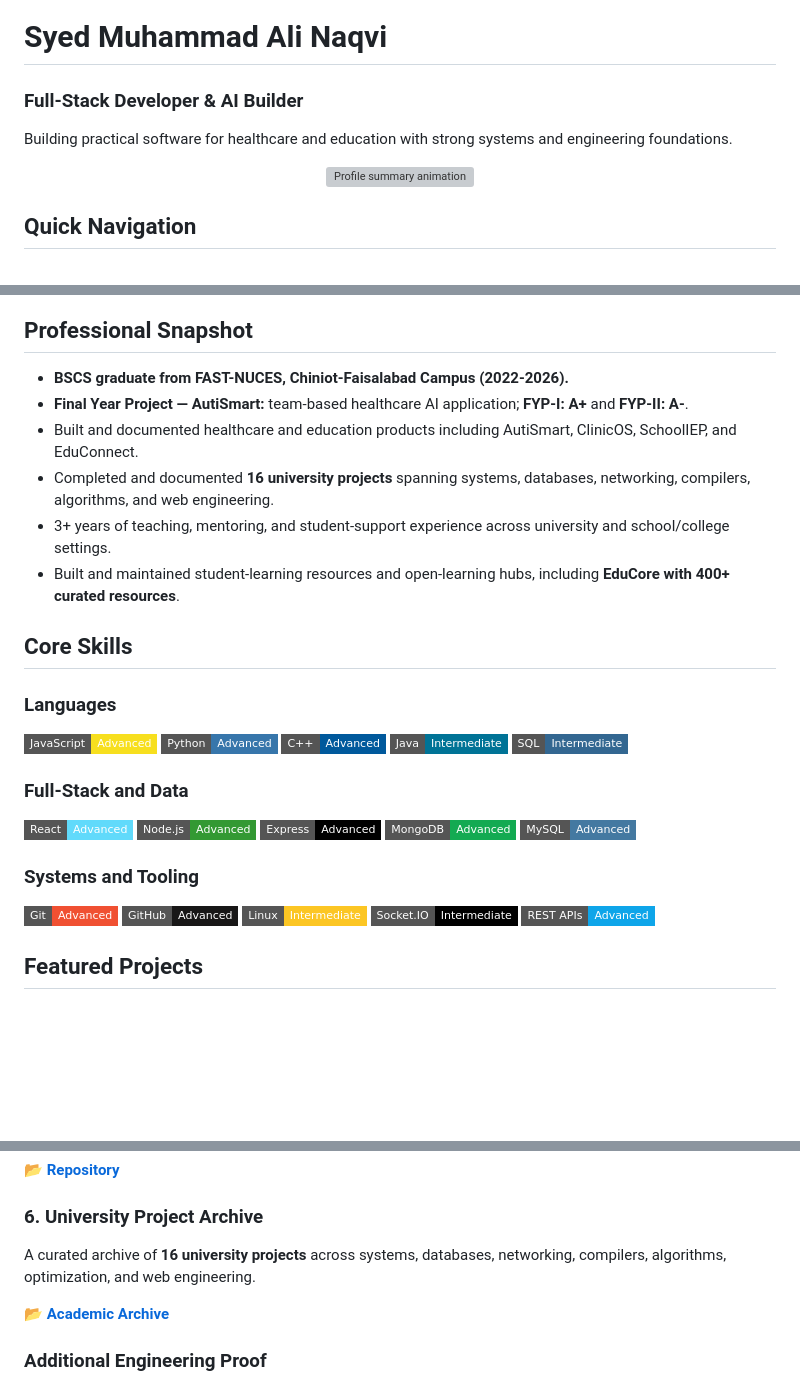
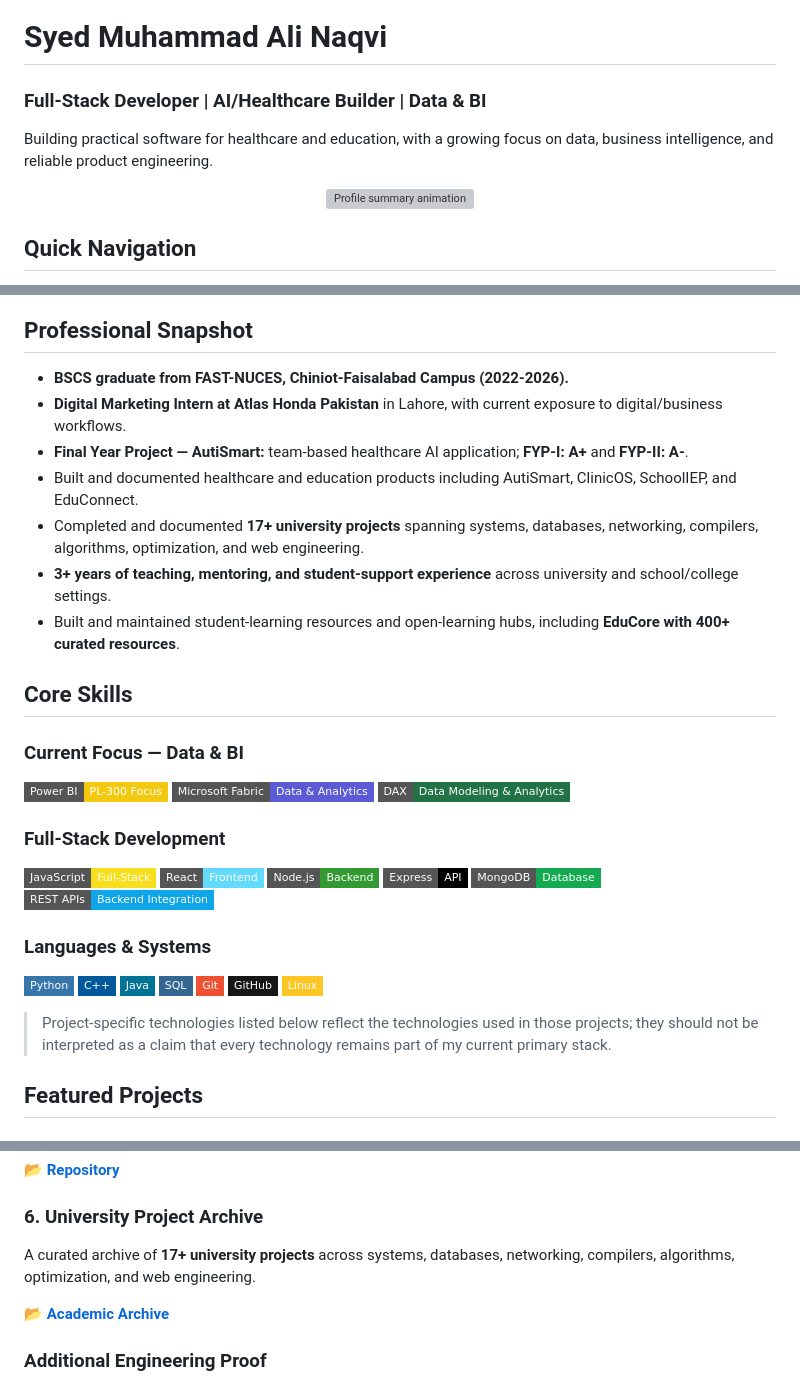
Before and after one commit to AliShah1029384756/AliShah1029384756, a Markdown page: README.md, 3 parts joined by grey strips. GitHub-like rendering; badges without logos; blank space fills up the shorter version; grey boxes are pictures that could not be loaded.

Commit message:
Reconcile README with current professional profile

```diff
--- a/README.md
+++ b/README.md
@@ -1,7 +1,7 @@
 # Syed Muhammad Ali Naqvi
 
-### Full-Stack Developer & AI Builder
+### Full-Stack Developer | AI/Healthcare Builder | Data & BI
 
-Building practical software for healthcare and education with strong systems and engineering foundations.
+Building practical software for healthcare and education, with a growing focus on data, business intelligence, and reliable product engineering.
 
 <div align="center">
@@ -29,37 +29,41 @@ Building practical software for healthcare and education with strong systems and
 ## Professional Snapshot
 
 - **BSCS graduate from FAST-NUCES, Chiniot-Faisalabad Campus (2022-2026).**
+- **Digital Marketing Intern at Atlas Honda Pakistan** in Lahore, with current exposure to digital/business workflows.
 - **Final Year Project — AutiSmart:** team-based healthcare AI application; **FYP-I: A+** and **FYP-II: A-**.
 - Built and documented healthcare and education products including AutiSmart, ClinicOS, SchoolIEP, and EduConnect.
-- Completed and documented **16 university projects** spanning systems, databases, networking, compilers, algorithms, and web engineering.
-- 3+ years of teaching, mentoring, and student-support experience across university and school/college settings.
+- Completed and documented **17+ university projects** spanning systems, databases, networking, compilers, algorithms, optimization, and web engineering.
+- **3+ years of teaching, mentoring, and student-support experience** across university and school/college settings.
 - Built and maintained student-learning resources and open-learning hubs, including **EduCore with 400+ curated resources**.
 
 ## Core Skills
 
-### Languages
+### Current Focus — Data & BI
 
-![JavaScript](https://img.shields.io/badge/JavaScript-Advanced-F7DF1E?style=flat-square&logo=javascript&logoColor=black)
-![Python](https://img.shields.io/badge/Python-Advanced-3776AB?style=flat-square&logo=python&logoColor=white)
-![C++](https://img.shields.io/badge/C%2B%2B-Advanced-00599C?style=flat-square&logo=c%2B%2B&logoColor=white)
-![Java](https://img.shields.io/badge/Java-Intermediate-007396?style=flat-square&logo=openjdk&logoColor=white)
-![SQL](https://img.shields.io/badge/SQL-Intermediate-336791?style=flat-square&logo=postgresql&logoColor=white)
+![Power BI](https://img.shields.io/badge/Power%20BI-PL--300%20Focus-F2C811?style=flat-square&logo=powerbi&logoColor=black)
+![Microsoft Fabric](https://img.shields.io/badge/Microsoft%20Fabric-Data%20%26%20Analytics-5B5BD6?style=flat-square&logo=microsoft)
+![DAX](https://img.shields.io/badge/DAX-Data%20Modeling%20%26%20Analytics-217346?style=flat-square)
 
-### Full-Stack and Data
+### Full-Stack Development
 
-![React](https://img.shields.io/badge/React-Advanced-61DAFB?style=flat-square&logo=react&logoColor=black)
-![Node.js](https://img.shields.io/badge/Node.js-Advanced-339933?style=flat-square&logo=node.js&logoColor=white)
-![Express](https://img.shields.io/badge/Express-Advanced-000000?style=flat-square&logo=express&logoColor=white)
-![MongoDB](https://img.shields.io/badge/MongoDB-Advanced-13AA52?style=flat-square&logo=mongodb&logoColor=white)
-![MySQL](https://img.shields.io/badge/MySQL-Advanced-4479A1?style=flat-square&logo=mysql&logoColor=white)
+![JavaScript](https://img.shields.io/badge/JavaScript-Full--Stack-F7DF1E?style=flat-square&logo=javascript&logoColor=black)
+![React](https://img.shields.io/badge/React-Frontend-61DAFB?style=flat-square&logo=react&logoColor=black)
+![Node.js](https://img.shields.io/badge/Node.js-Backend-339933?style=flat-square&logo=node.js&logoColor=white)
+![Express](https://img.shields.io/badge/Express-API-000000?style=flat-square&logo=express&logoColor=white)
+![MongoDB](https://img.shields.io/badge/MongoDB-Database-13AA52?style=flat-square&logo=mongodb&logoColor=white)
+![REST APIs](https://img.shields.io/badge/REST%20APIs-Backend%20Integration-0ea5e9?style=flat-square)
 
-### Systems and Tooling
+### Languages & Systems
 
-![Git](https://img.shields.io/badge/Git-Advanced-F05032?style=flat-square&logo=git&logoColor=white)
-![GitHub](https://img.shields.io/badge/GitHub-Advanced-181717?style=flat-square&logo=github&logoColor=white)
-![Linux](https://img.shields.io/badge/Linux-Intermediate-FCC624?style=flat-square&logo=linux&logoColor=black)
-![Socket.IO](https://img.shields.io/badge/Socket.IO-Intermediate-010101?style=flat-square&logo=socket.io&logoColor=white)
-![REST API](https://img.shields.io/badge/REST%20APIs-Advanced-0ea5e9?style=flat-square)
+![Python](https://img.shields.io/badge/Python-3776AB?style=flat-square&logo=python&logoColor=white)
+![C++](https://img.shields.io/badge/C%2B%2B-00599C?style=flat-square&logo=c%2B%2B&logoColor=white)
+![Java](https://img.shields.io/badge/Java-007396?style=flat-square&logo=openjdk&logoColor=white)
+![SQL](https://img.shields.io/badge/SQL-336791?style=flat-square)
+![Git](https://img.shields.io/badge/Git-F05032?style=flat-square&logo=git&logoColor=white)
+![GitHub](https://img.shields.io/badge/GitHub-181717?style=flat-square&logo=github&logoColor=white)
+![Linux](https://img.shields.io/badge/Linux-FCC624?style=flat-square&logo=linux&logoColor=black)
+
+> Project-specific technologies listed below reflect the technologies used in those projects; they should not be interpreted as a claim that every technology remains part of my current primary stack.
 
 ## Featured Projects
 
@@ -101,7 +105,7 @@ Compiler coursework covering lexical analysis, syntax/semantic processing, AST/i
 
 ### 6. University Project Archive
 
-A curated archive of **16 university projects** across systems, databases, networking, compilers, algorithms, optimization, and web engineering.
+A curated archive of **17+ university projects** across systems, databases, networking, compilers, algorithms, optimization, and web engineering.
 
 **[📂 Academic Archive](https://github.com/AliShah1029384756/university-course-projects)**
 
```
Also changed, not shown: other parts of README.md (+1 -1 lines).
